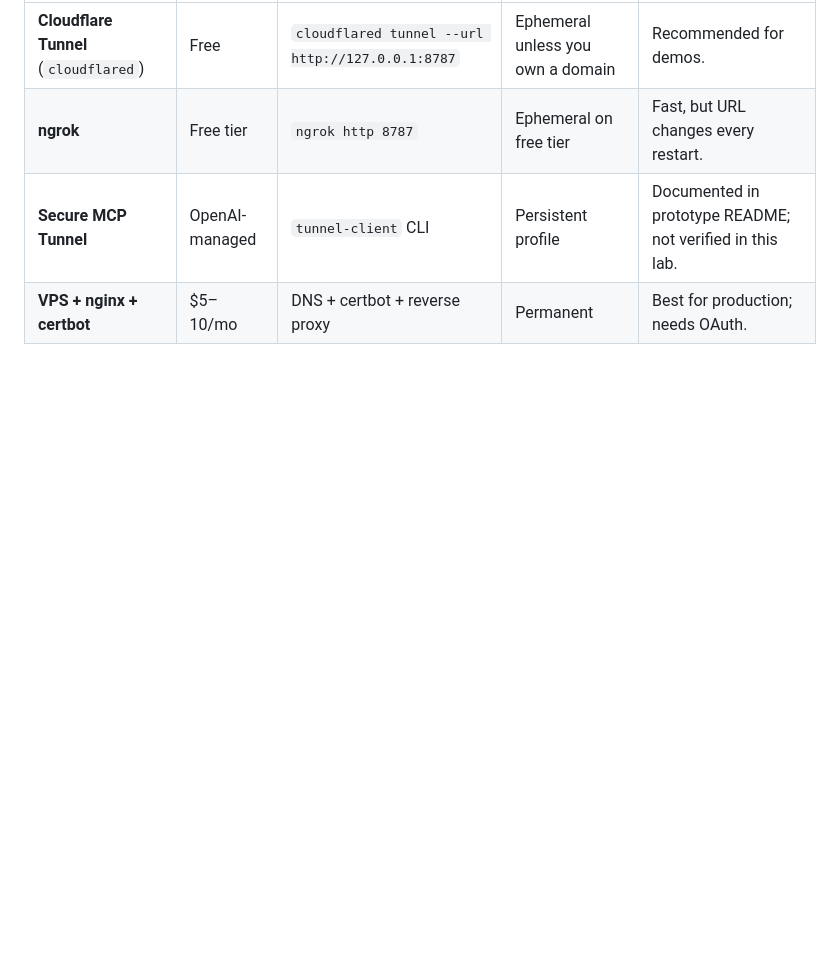
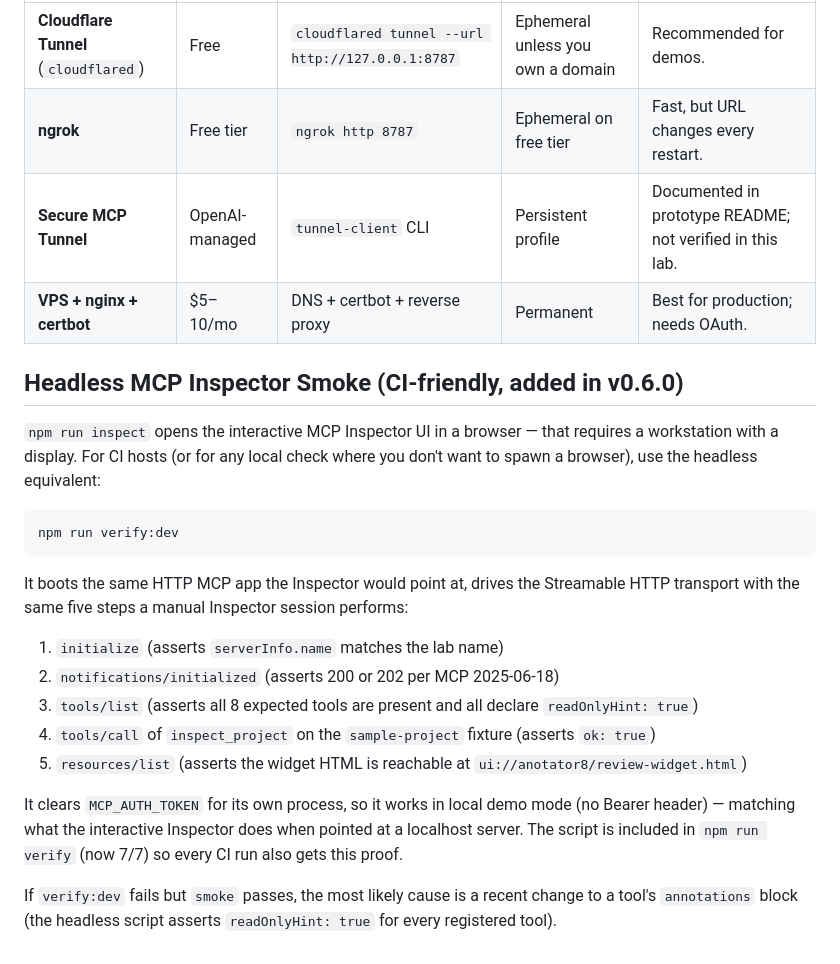
Before and after one commit to void-79/anotator8-chatgpt-integration-lab, a Markdown page: docs/CHATGPT_APP_SETUP.md, the part around the change. GitHub-like rendering; blank space fills up the shorter version.

Commit message:
docs(chatgpt-setup): document npm run verify:dev (headless inspector)
Adds a "Headless MCP Inspector Smoke (CI-friendly, added in v0.6.0)"
section to docs/CHATGPT_APP_SETUP.md explaining:

- what verify:dev does (5-step inspector-style roundtrip over HTTP)
- the exact assertions it makes (serverInfo.name, readOnlyHint=true
  for every tool, ui:// widget resource present)
- why it clears MCP_AUTH_TOKEN (matches interactive Inspector behavior
  on a localhost server with no token)
- where it lives in the verify pipeline (step 5 of 7)
- the most likely cause of a verify:dev-only failure

Co-authored-by: Cursor <cursoragent@cursor.com>

````diff
--- a/docs/CHATGPT_APP_SETUP.md
+++ b/docs/CHATGPT_APP_SETUP.md
@@ -200,3 +200,23 @@ WWW-Authenticate: Bearer realm="anotator8-chatgpt-lab",
 | **ngrok** | Free tier | `ngrok http 8787` | Ephemeral on free tier | Fast, but URL changes every restart. |
 | **Secure MCP Tunnel** | OpenAI-managed | `tunnel-client` CLI | Persistent profile | Documented in prototype README; not verified in this lab. |
 | **VPS + nginx + certbot** | $5–10/mo | DNS + certbot + reverse proxy | Permanent | Best for production; needs OAuth. |
+
+## Headless MCP Inspector Smoke (CI-friendly, added in v0.6.0)
+
+`npm run inspect` opens the interactive MCP Inspector UI in a browser — that requires a workstation with a display. For CI hosts (or for any local check where you don't want to spawn a browser), use the headless equivalent:
+
+```powershell
+npm run verify:dev
+```
+
+It boots the same HTTP MCP app the Inspector would point at, drives the Streamable HTTP transport with the same five steps a manual Inspector session performs:
+
+1. `initialize` (asserts `serverInfo.name` matches the lab name)
+2. `notifications/initialized` (asserts 200 or 202 per MCP 2025-06-18)
+3. `tools/list` (asserts all 8 expected tools are present and all declare `readOnlyHint: true`)
+4. `tools/call` of `inspect_project` on the `sample-project` fixture (asserts `ok: true`)
+5. `resources/list` (asserts the widget HTML is reachable at `ui://anotator8/review-widget.html`)
+
+It clears `MCP_AUTH_TOKEN` for its own process, so it works in local demo mode (no Bearer header) — matching what the interactive Inspector does when pointed at a localhost server. The script is included in `npm run verify` (now 7/7) so every CI run also gets this proof.
+
+If `verify:dev` fails but `smoke` passes, the most likely cause is a recent change to a tool's `annotations` block (the headless script asserts `readOnlyHint: true` for every registered tool).
````
